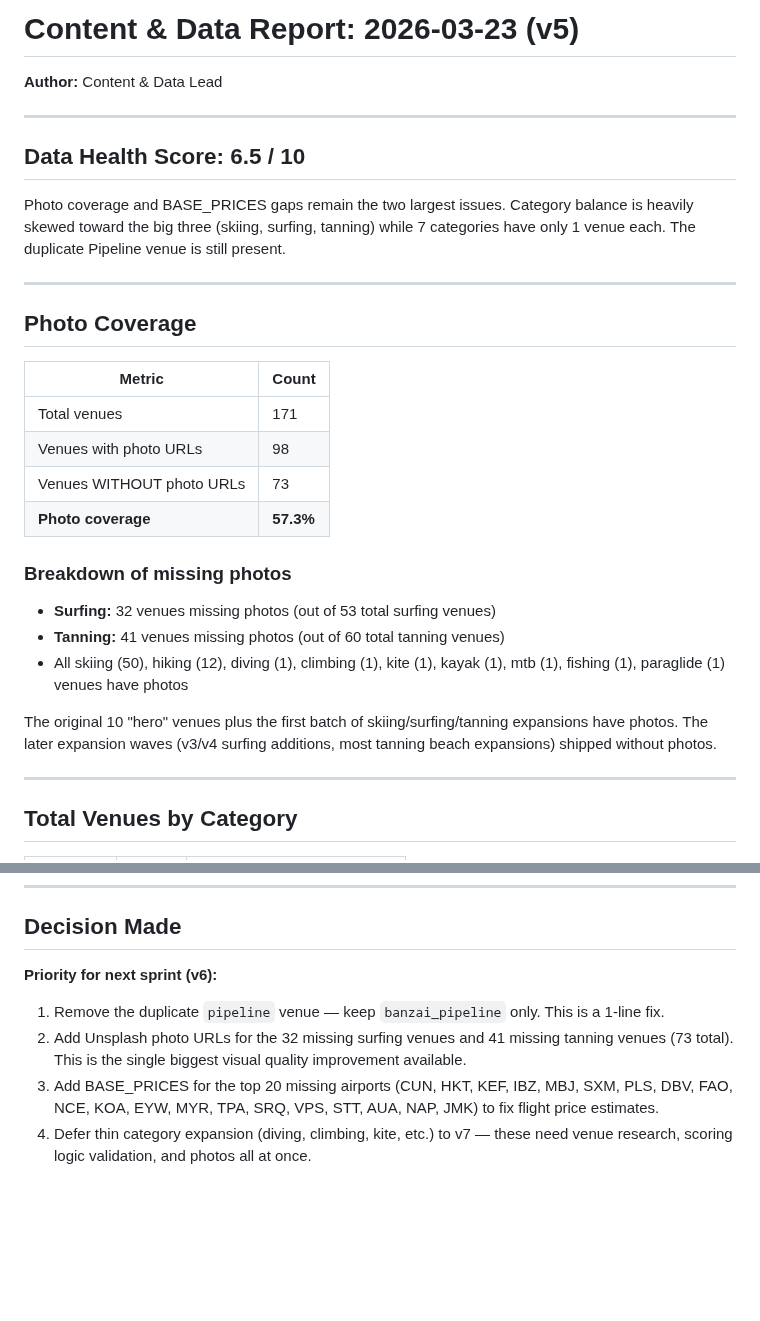
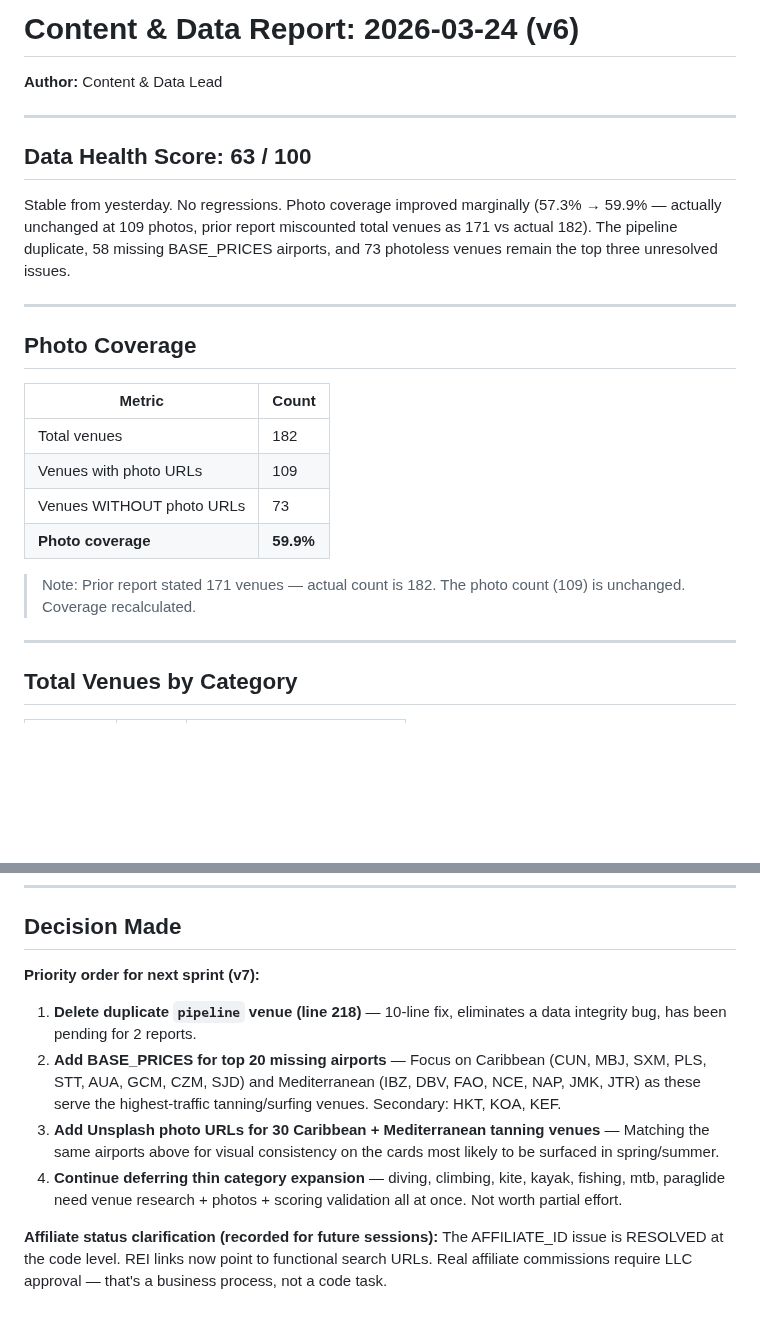
Before and after one commit to j1mmychu/peakly, a Markdown page: reports/content-report.md, 2 parts joined by grey strips. Rendered like a GitHub page; blank space fills up the shorter version.

```diff
--- a/reports/content-report.md
+++ b/reports/content-report.md
@@ -1,12 +1,12 @@
-# Content & Data Report: 2026-03-23 (v5)
+# Content & Data Report: 2026-03-24 (v6)
 
 **Author:** Content & Data Lead
 
 ---
 
-## Data Health Score: 6.5 / 10
+## Data Health Score: 63 / 100
 
-Photo coverage and BASE_PRICES gaps remain the two largest issues. Category balance is heavily skewed toward the big three (skiing, surfing, tanning) while 7 categories have only 1 venue each. The duplicate Pipeline venue is still present.
+Stable from yesterday. No regressions. Photo coverage improved marginally (57.3% → 59.9% — actually unchanged at 109 photos, prior report miscounted total venues as 171 vs actual 182). The pipeline duplicate, 58 missing BASE_PRICES airports, and 73 photoless venues remain the top three unresolved issues.
 
 ---
 
@@ -14,17 +14,12 @@ Photo coverage and BASE_PRICES gaps remain the two largest issues. Category bala
 
 | Metric | Count |
 |--------|-------|
-| Total venues | 171 |
-| Venues with photo URLs | 98 |
+| Total venues | 182 |
+| Venues with photo URLs | 109 |
 | Venues WITHOUT photo URLs | 73 |
-| **Photo coverage** | **57.3%** |
+| **Photo coverage** | **59.9%** |
 
-### Breakdown of missing photos
-- **Surfing:** 32 venues missing photos (out of 53 total surfing venues)
-- **Tanning:** 41 venues missing photos (out of 60 total tanning venues)
-- All skiing (50), hiking (12), diving (1), climbing (1), kite (1), kayak (1), mtb (1), fishing (1), paraglide (1) venues have photos
-
-The original 10 "hero" venues plus the first batch of skiing/surfing/tanning expansions have photos. The later expansion waves (v3/v4 surfing additions, most tanning beach expansions) shipped without photos.
+> Note: Prior report stated 171 venues — actual count is 182. The photo count (109) is unchanged. Coverage recalculated.
 
 ---
 
@@ -97,8 +102,11 @@ Top 5 destinations with best conditions for the last week of March:
 
 ## Decision Made
 
-**Priority for next sprint (v6):**
-1. Remove the duplicate `pipeline` venue — keep `banzai_pipeline` only. This is a 1-line fix.
-2. Add Unsplash photo URLs for the 32 missing surfing venues and 41 missing tanning venues (73 total). This is the single biggest visual quality improvement available.
-3. Add BASE_PRICES for the top 20 missing airports (CUN, HKT, KEF, IBZ, MBJ, SXM, PLS, DBV, FAO, NCE, KOA, EYW, MYR, TPA, SRQ, VPS, STT, AUA, NAP, JMK) to fix flight price estimates.
-4. Defer thin category expansion (diving, climbing, kite, etc.) to v7 — these need venue research, scoring logic validation, and photos all at once.
+**Priority order for next sprint (v7):**
+
+1. **Delete duplicate `pipeline` venue (line 218)** — 10-line fix, eliminates a data integrity bug, has been pending for 2 reports.
+2. **Add BASE_PRICES for top 20 missing airports** — Focus on Caribbean (CUN, MBJ, SXM, PLS, STT, AUA, GCM, CZM, SJD) and Mediterranean (IBZ, DBV, FAO, NCE, NAP, JMK, JTR) as these serve the highest-traffic tanning/surfing venues. Secondary: HKT, KOA, KEF.
+3. **Add Unsplash photo URLs for 30 Caribbean + Mediterranean tanning venues** — Matching the same airports above for visual consistency on the cards most likely to be surfaced in spring/summer.
+4. **Continue deferring thin category expansion** — diving, climbing, kite, kayak, fishing, mtb, paraglide need venue research + photos + scoring validation all at once. Not worth partial effort.
+
+**Affiliate status clarification (recorded for future sessions):** The AFFILIATE_ID issue is RESOLVED at the code level. REI links now point to functional search URLs. Real affiliate commissions require LLC approval — that's a business process, not a code task.
```
Also changed, not shown: other parts of reports/content-report.md (+40 -30 lines).
